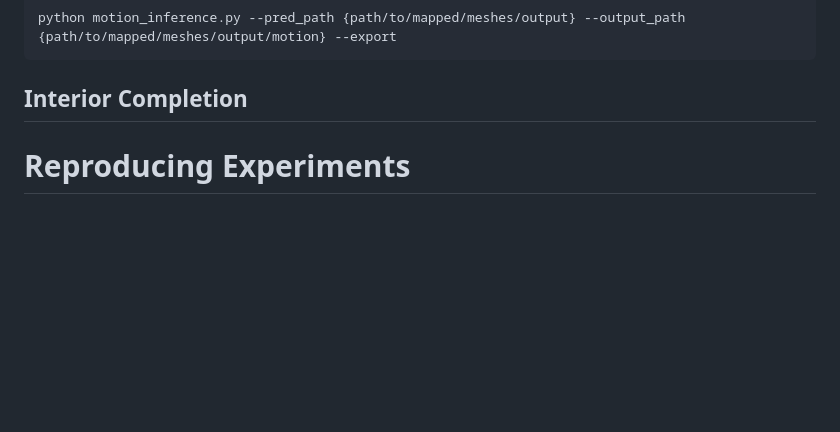
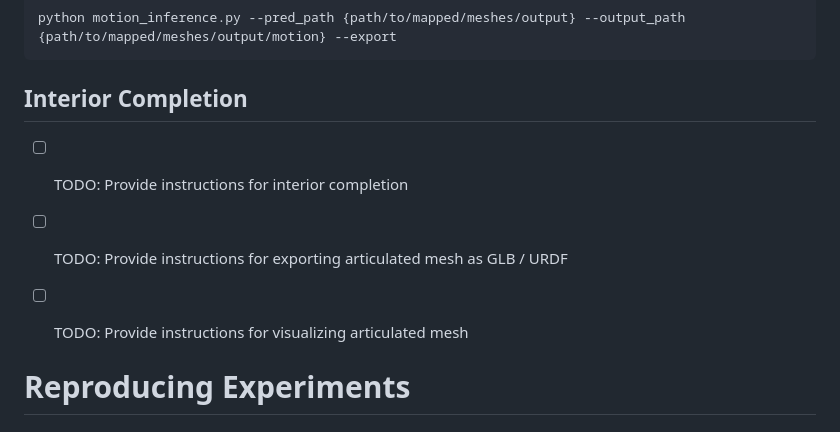
Before and after one commit to 3dlg-hcvc/s2o, a Markdown page: README.md, the part around the change. Drawn GitHub-style; blank space fills up the shorter version.

```diff
--- a/README.md
+++ b/README.md
@@ -84,6 +84,10 @@ To run heuristic motion prediction:
 
 ## Interior Completion
 
+- [ ] TODO: Provide instructions for interior completion
+- [ ] TODO: Provide instructions for exporting articulated mesh as GLB / URDF
+- [ ] TODO: Provide instructions for visualizing articulated mesh
+
 
 # Reproducing Experiments
 
```
